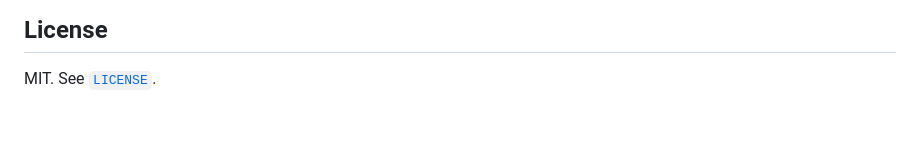
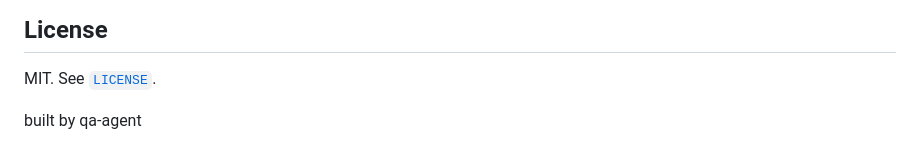
Before and after one commit to rinat-enikeev/stellar-mls, a Markdown page: README.md, the part around the change. GitHub-like rendering; blank space fills up the shorter version.

Commit message:
Add footer to README.md
Closes #37

Co-Authored-By: Claude Opus 4.6 (1M context) <noreply@anthropic.com>

```diff
--- a/README.md
+++ b/README.md
@@ -575,3 +575,5 @@ val result = onChainService.verifyCommitment(
 ## License
 
 MIT. See [`LICENSE`](LICENSE).
+
+built by qa-agent
```
